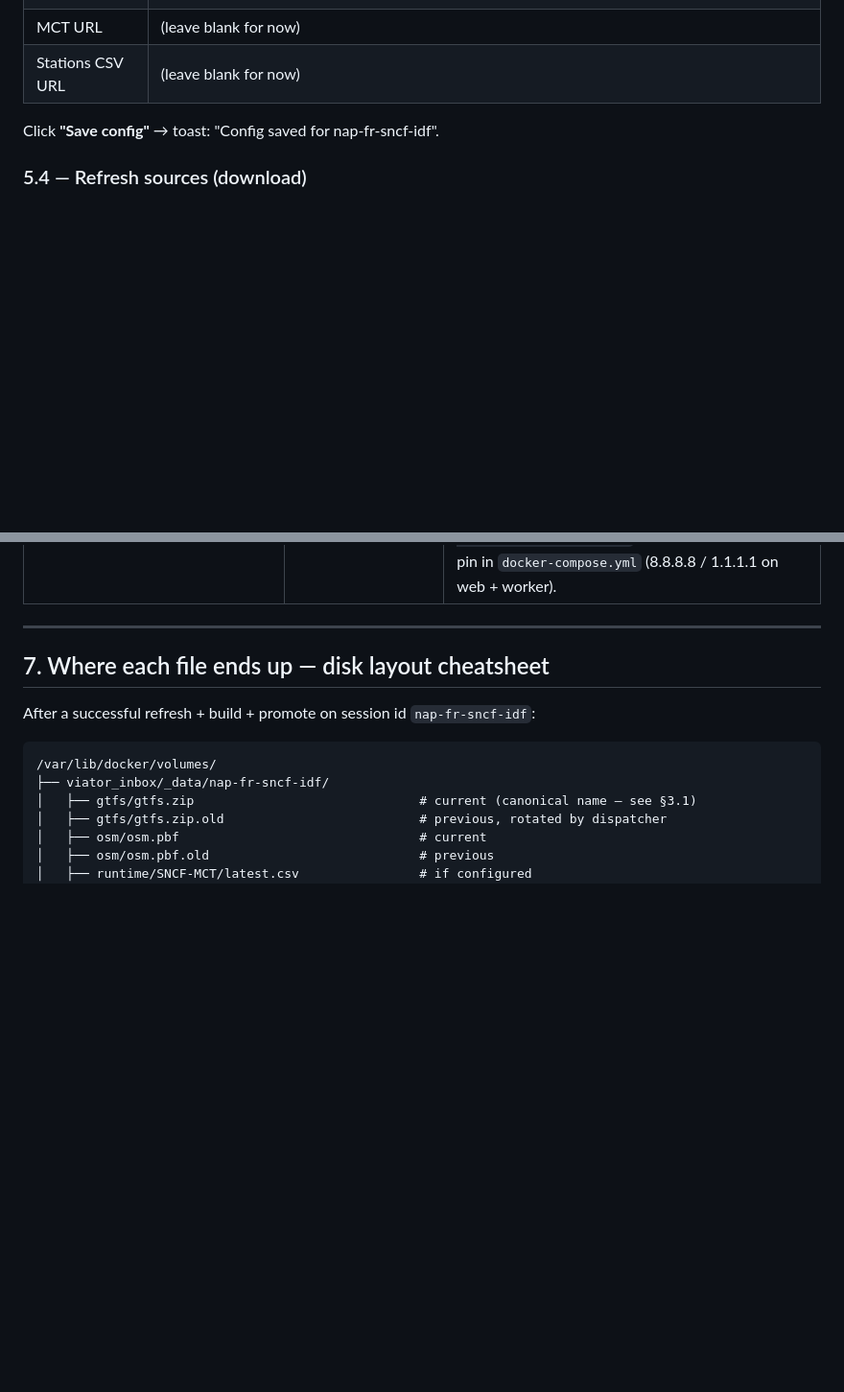
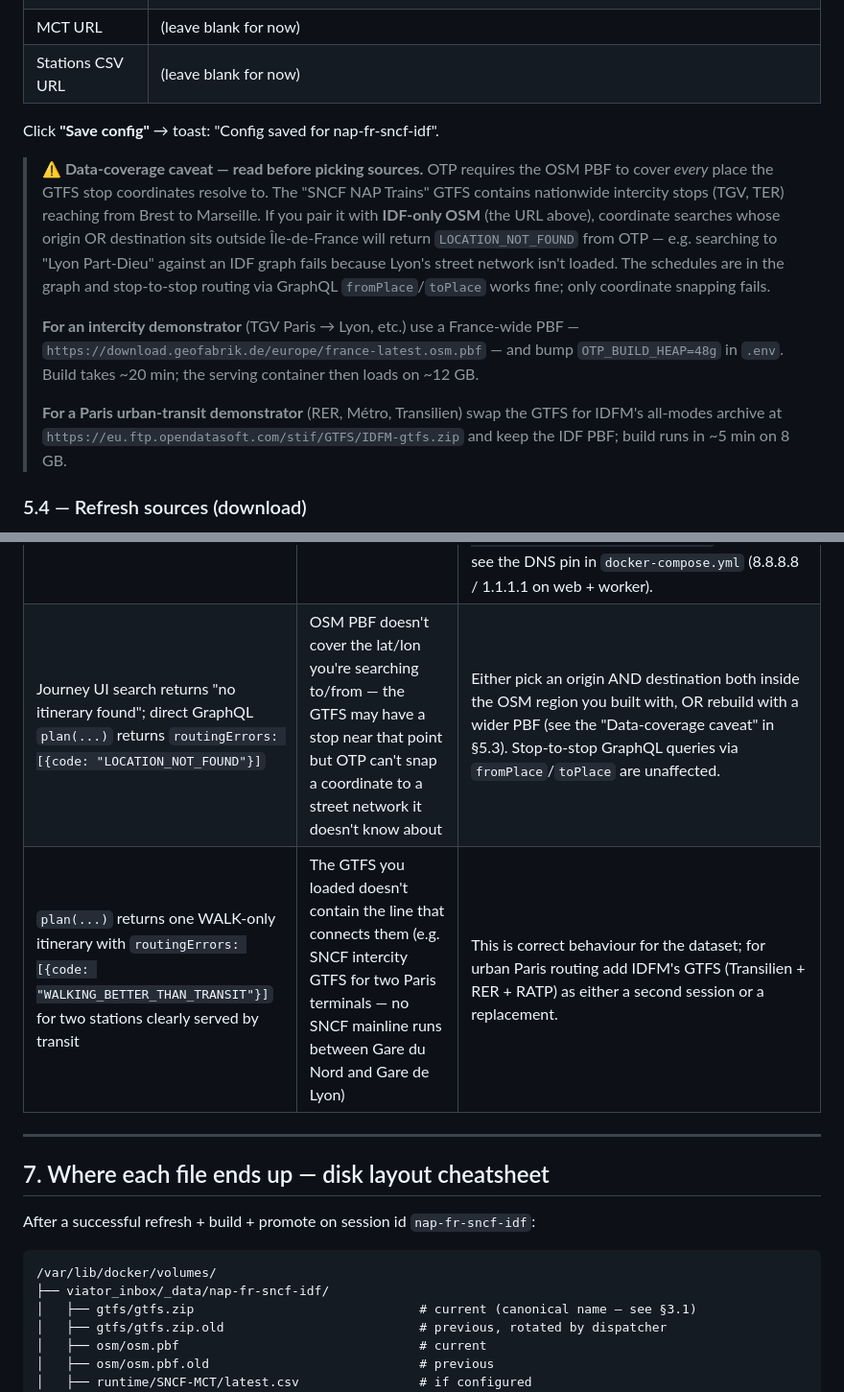
Before and after one commit to TOP-PHE/VIATOR-OpenTripPlanner-demonstrator, a Markdown page: docs/SNCF_OTP_Session_user_guide.md, 2 parts joined by grey strips. Shown at 96% size. GitHub-like rendering; blank space fills up the shorter version.

Commit message:
docs(user-guide): GTFS↔OSM coverage caveat + LOCATION_NOT_FOUND troubleshooting
Capture the lesson from the first end-to-end run: pairing nationwide
SNCF intercity GTFS with IDF-only OSM means coordinate searches whose
endpoints fall outside IDF return LOCATION_NOT_FOUND from OTP, even
though the schedules are present in the graph. Document the two clean
demo recipes (France-wide PBF for intercity / IDFM GTFS for Paris
urban) and add the symptom→cause→fix rows to the troubleshooting table.

Co-Authored-By: Claude Opus 4.7 (1M context) <noreply@anthropic.com>

```diff
--- a/docs/SNCF_OTP_Session_user_guide.md
+++ b/docs/SNCF_OTP_Session_user_guide.md
@@ -581,6 +581,27 @@ sources** form:
 
 Click **"Save config"** → toast: "Config saved for nap-fr-sncf-idf".
 
+> **⚠ Data-coverage caveat — read before picking sources.** OTP requires
+> the OSM PBF to cover *every* place the GTFS stop coordinates resolve to.
+> The "SNCF NAP Trains" GTFS contains nationwide intercity stops (TGV,
+> TER) reaching from Brest to Marseille. If you pair it with **IDF-only
+> OSM** (the URL above), coordinate searches whose origin OR destination
+> sits outside Île-de-France will return `LOCATION_NOT_FOUND` from OTP —
+> e.g. searching to "Lyon Part-Dieu" against an IDF graph fails because
+> Lyon's street network isn't loaded. The schedules are in the graph and
+> stop-to-stop routing via GraphQL `fromPlace`/`toPlace` works fine; only
+> coordinate snapping fails.
+>
+> **For an intercity demonstrator** (TGV Paris → Lyon, etc.) use a
+> France-wide PBF — `https://download.geofabrik.de/europe/france-latest.osm.pbf`
+> — and bump `OTP_BUILD_HEAP=48g` in `.env`. Build takes ~20 min; the
+> serving container then loads on ~12 GB.
+>
+> **For a Paris urban-transit demonstrator** (RER, Métro, Transilien)
+> swap the GTFS for IDFM's all-modes archive at
+> `https://eu.ftp.opendatasoft.com/stif/GTFS/IDFM-gtfs.zip` and keep the
+> IDF PBF; build runs in ~5 min on 8 GB.
+
 ### 5.4 — Refresh sources (download)
 
 Click **"Refresh sources now"**. The button shows "Downloading…" for
@@ -676,6 +697,8 @@ session's origin flag.
 | Build appears stuck — no log output for >5 min | Normal during OSM parsing or transit-graph phase | See §3.4. Run `docker stats --no-stream` and check `otp-build` CPU. >100% CPU = healthy, just slow; <1% with no I/O = actually stuck (rare; check container status with `docker logs $(docker ps -q -f name=otp-build)`). |
 | `rebuild_jobs.log` shows OTP error like `java.io.FileNotFoundException` for a file you uploaded | File didn't get the canonical name (Phase-2 ingestion bug, or pre-`e526d95` deploy) | Verify `inbox/<sid>/gtfs/gtfs.zip` and `inbox/<sid>/osm/osm.pbf` exist. If they have the original upstream name (e.g. `Export_OpenData_SNCF_GTFS_NewTripId.zip`), pull the latest code, rebuild web+worker images, click "Refresh sources now" again. |
 | Toast says all sources "Skipped: ... [Errno -2] Name or service not known" | DNS failure inside the container, OR malformed URL in the config form | Check the URLs displayed in the Configure form — pasted URLs sometimes get concatenated (`https://rehttps://...`). Clear each field with Ctrl+A, paste fresh, click Save config, retry Refresh. If URLs look right, check `docker compose exec web getent hosts <hostname>`. If that fails, see the DNS pin in `docker-compose.yml` (8.8.8.8 / 1.1.1.1 on web + worker). |
+| Journey UI search returns "no itinerary found"; direct GraphQL `plan(...)` returns `routingErrors: [{code: "LOCATION_NOT_FOUND"}]` | OSM PBF doesn't cover the lat/lon you're searching to/from — the GTFS may have a stop near that point but OTP can't snap a coordinate to a street network it doesn't know about | Either pick an origin AND destination both inside the OSM region you built with, OR rebuild with a wider PBF (see the "Data-coverage caveat" in §5.3). Stop-to-stop GraphQL queries via `fromPlace`/`toPlace` are unaffected. |
+| `plan(...)` returns one WALK-only itinerary with `routingErrors: [{code: "WALKING_BETTER_THAN_TRANSIT"}]` for two stations clearly served by transit | The GTFS you loaded doesn't contain the line that connects them (e.g. SNCF intercity GTFS for two Paris terminals — no SNCF mainline runs between Gare du Nord and Gare de Lyon) | This is correct behaviour for the dataset; for urban Paris routing add IDFM's GTFS (Transilien + RER + RATP) as either a second session or a replacement. |
 
 ---
 
```
